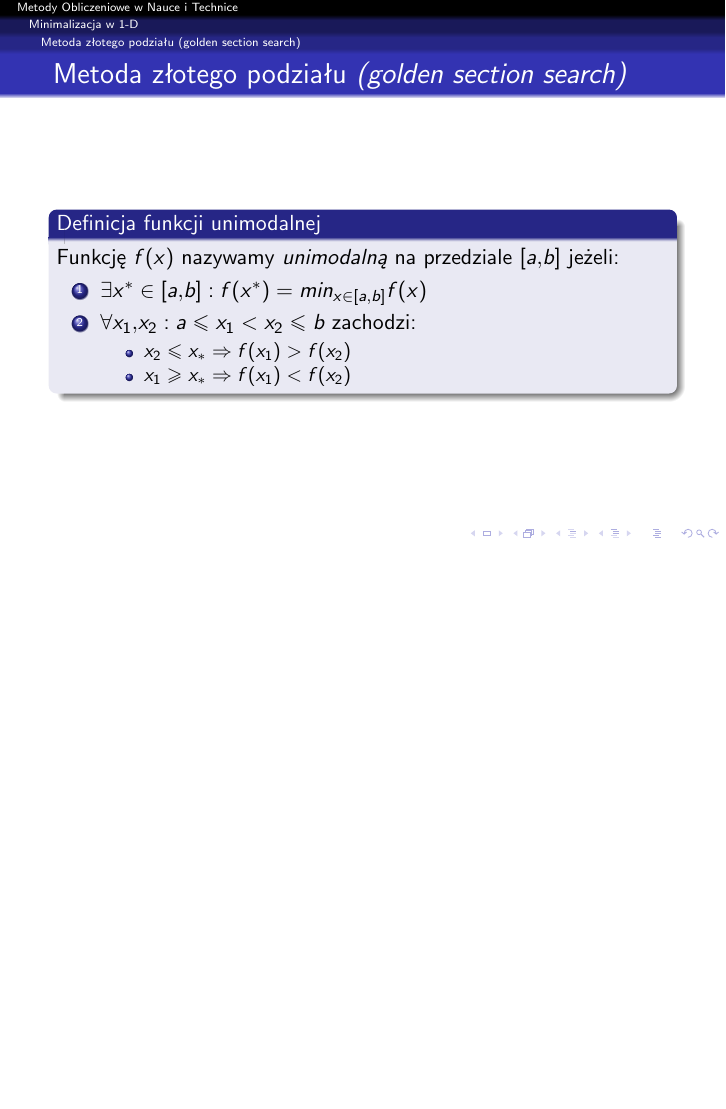
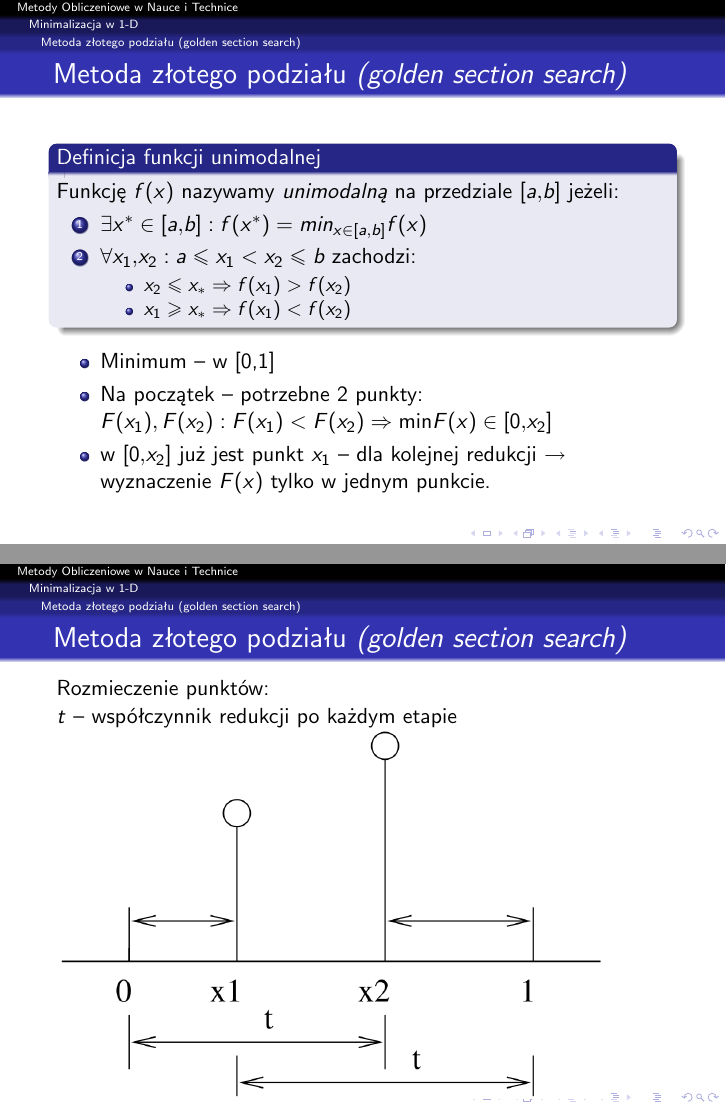
Before and after one commit to AGH-MOwNiT-2017/lectures, LaTeX slides (17_minimalizacja_funkcji.tex, which reads 17_minimalizacja_funkcji/17_2_minimalizacja_w_1-d.tex): page 21 of 21 before the commit and pages 21 and 22 of 22 after it, the two joined at a grey line, the shorter picture padded with empty space. Compiled offline with pdfLaTeX.

Commit message:
added images

```diff
--- a/17_minimalizacja_funkcji/17_2_minimalizacja_w_1-d.tex
+++ b/17_minimalizacja_funkcji/17_2_minimalizacja_w_1-d.tex
@@ -76,4 +76,18 @@
         \end{itemize}
       \end{enumerate}
     \end{block}
+    \begin{itemize}
+      \item Minimum -- w [0,1]
+      \item Na początek -- potrzebne 2 punkty:
+      $F(x_1),F(x_2) : F(x_1) < F(x_2) \Rightarrow \text{min} F(x)\in [0{,}x_2]$
+      \item w $[0{,}x_2]$ już jest punkt $x_1$ -- dla kolejnej
+      redukcji $\to$ wyznaczenie $F(x)$ tylko w jednym punkcie.
+    \end{itemize}
+
   \end{frame}
+
+  \begin{frame}{Metoda złotego podziału \emph{(golden section search)}}
+    Rozmieczenie punktów:\\
+    $t$ -- współczynnik redukcji po każdym etapie\\
+    \includegraphics[width=0.9\textwidth]{img/17/f_uni2}
+  \end{frame}
```
Also changed, not shown: img/17/f_uni2.png (added), img/17/f_unimodalna.png (added).
